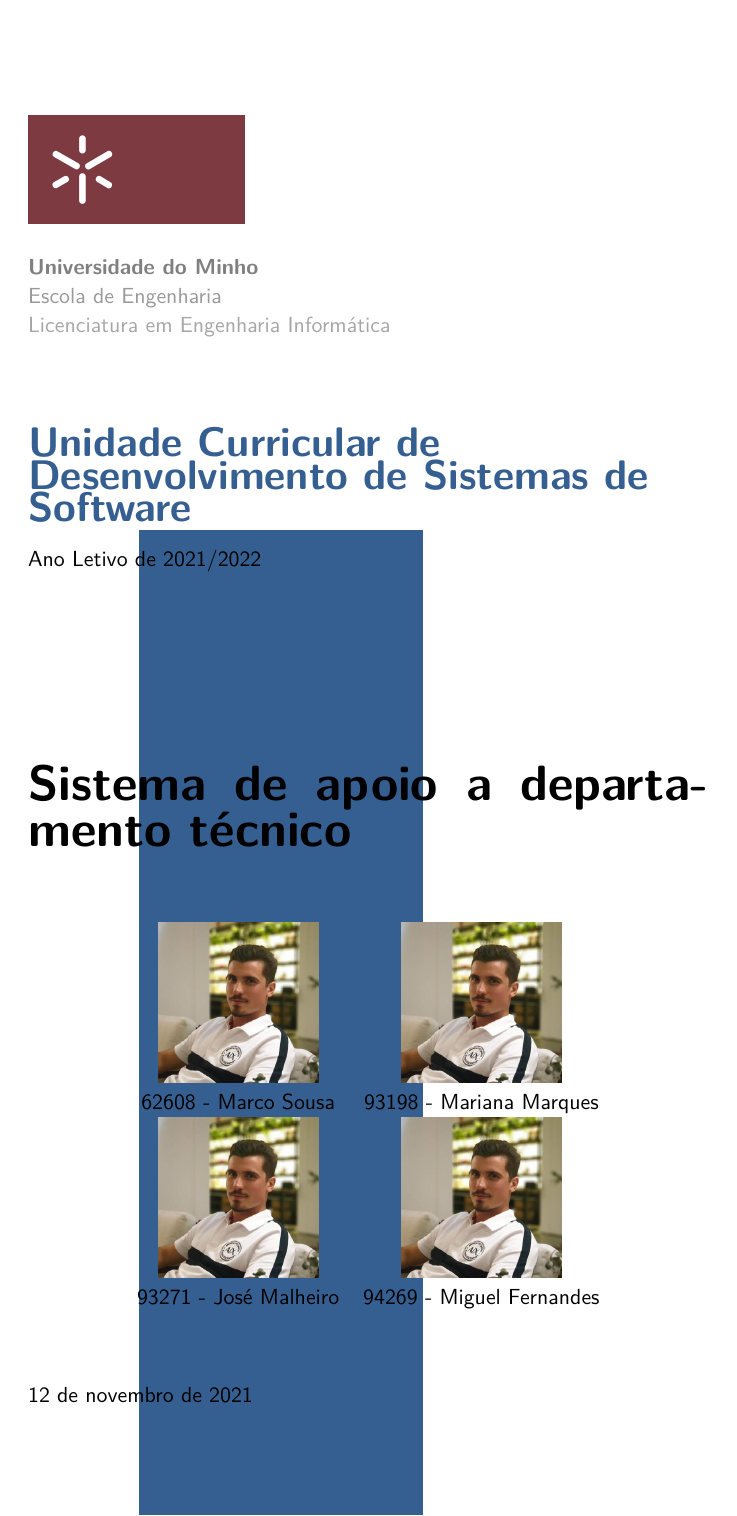
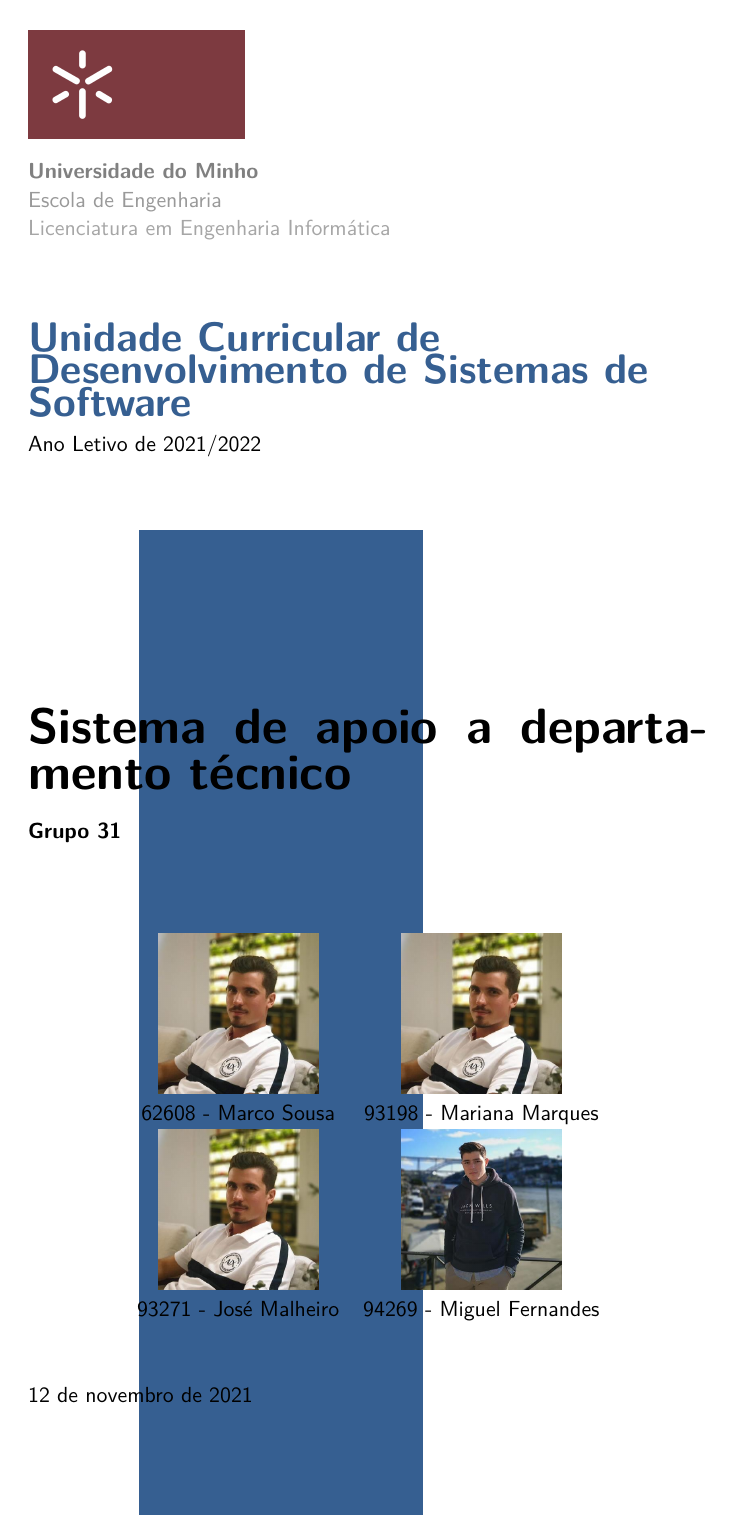
Before and after one commit to smarqito/dss_techsupport, a LaTeX document (docs/relatorio.tex, which reads docs/cover.tex): page 1 of 21. Compiled offline with XeLaTeX; a missing font is replaced by an installed copy or a similar font.

Commit message:
add miguel to cover

```diff
--- a/docs/cover.tex
+++ b/docs/cover.tex
@@ -36,7 +36,7 @@
         \includegraphics[scale=0.2]{author/marco.jpg} & \includegraphics[scale=0.2]{author/marco.jpg} \\
         62608 - Marco Sousa                           & 93198 - Mariana Marques                       \\
         %\hline                                                                                        \\
-        \includegraphics[scale=0.2]{author/marco.jpg} & \includegraphics[scale=0.2]{author/marco.jpg} \\
+        \includegraphics[scale=0.2]{author/marco.jpg} & \includegraphics[scale=0.2]{author/miguel.jpg} \\
         93271 - José Malheiro                         & 94269 - Miguel Fernandes
     \end{tabular}
 }
@@ -55,6 +55,8 @@
 \newcommand{\UniName}{Universidade do Minho}
 
 \newcommand{\UcName}{Desenvolvimento de Sistemas de Software}
+
+\newcommand{\GroupId}{Grupo 31}
 
 %% UniPic
 \newcommand{\UniPic}{\includegraphics[scale=0.09]{uminho.png}}
@@ -123,7 +125,7 @@
 
     %% Changing geometry to prevent overlay with text
     %% At the end of back cover, geometry is default with \restoregeometry
-    \newgeometry{top=5cm,left=6cm,right=3cm,bottom=2cm}
+    \newgeometry{top=3.5cm,left=6cm,right=3cm,bottom=2cm}
 
     %% builds university info defined previously
     \University
@@ -133,13 +135,14 @@
     %% builds school year info defined previously
     \SchoolYear
 
-    \vspace*{3cm}
+    \vspace*{4cm}
     %% bigger space (i think its the default one) between paragraphs
     \setlength{\parskip}{1em}
 
     %% builds title info defined previously
     \par\textbf{\textsf{\huge\Title}}
-    \vspace{0.5cm}
+    \par\textbf{\GroupId}
+    \vspace{1cm}
     %% builds author(s) info defined previously
     \par\begin{center}
         \Author
--- a/docs/relatorio.tex
+++ b/docs/relatorio.tex
@@ -86,7 +86,7 @@
 \includegraphics[scale=0.4]{author/marco.jpg} & \includegraphics[scale=0.4]{author/marco.jpg} \\
 62608 - Marco Sousa                           & 93198 - Mariana Marques                       \\
 \hline                                                                                        \\
-\includegraphics[scale=0.4]{author/marco.jpg} & \includegraphics[scale=0.4]{author/marco.jpg} \\
+\includegraphics[scale=0.4]{author/marco.jpg} & \includegraphics[scale=0.4]{author/miguel.jpg} \\
 93271 - José Malheiro                         & 94269 - Miguel Fernandes
 \end{tabular}
 }
```
Also changed, not shown: docs/assets/author/miguel.jpg (added), docs/assets/miguel.jpg (deleted), 1 other file.
